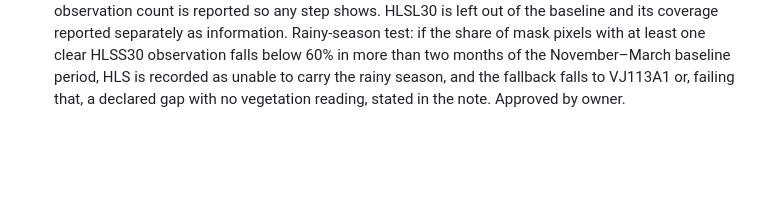
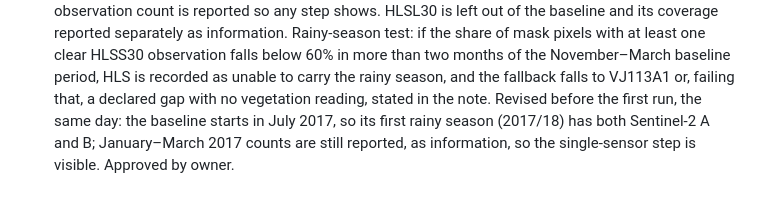
Before and after one commit to Austin-Krawczyk/brazil-arabica-index, a Markdown page: SPEC_CHANGELOG.md, the part around the change. GitHub-like rendering; blank space fills up the shorter version.

```diff
--- a/SPEC_CHANGELOG.md
+++ b/SPEC_CHANGELOG.md
@@ -438,4 +438,7 @@ Every change to scope, dated, with the reason. Newest at the bottom.
   share of mask pixels with at least one clear HLSS30 observation falls below 60% in more than two
   months of the November–March baseline period, HLS is recorded as unable to carry the rainy
   season, and the fallback falls to VJ113A1 or, failing that, a declared gap with no vegetation
-  reading, stated in the note. Approved by owner.
+  reading, stated in the note. Revised before the first run, the same day: the baseline starts in
+  July 2017, so its first rainy season (2017/18) has both Sentinel-2 A and B; January–March 2017
+  counts are still reported, as information, so the single-sensor step is visible. Approved by
+  owner.
```
Also changed, not shown: CLAUDE.md (+5 -4 lines).
